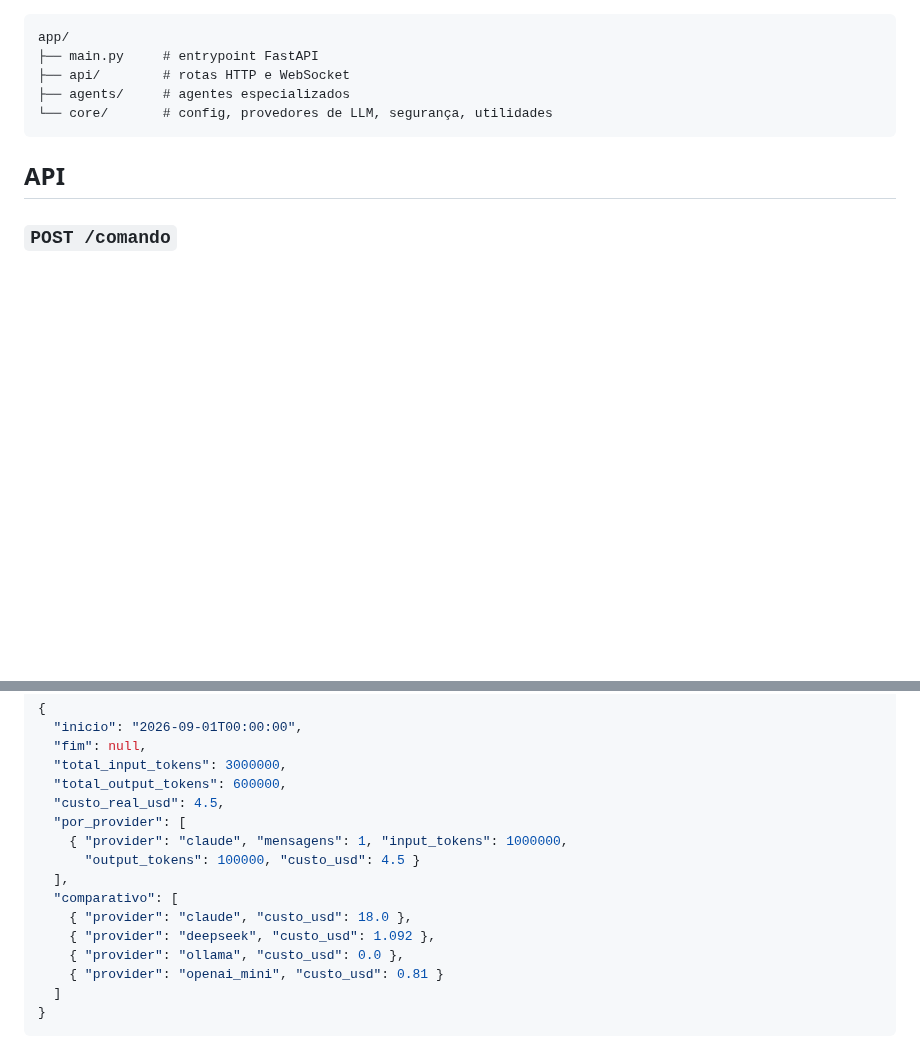
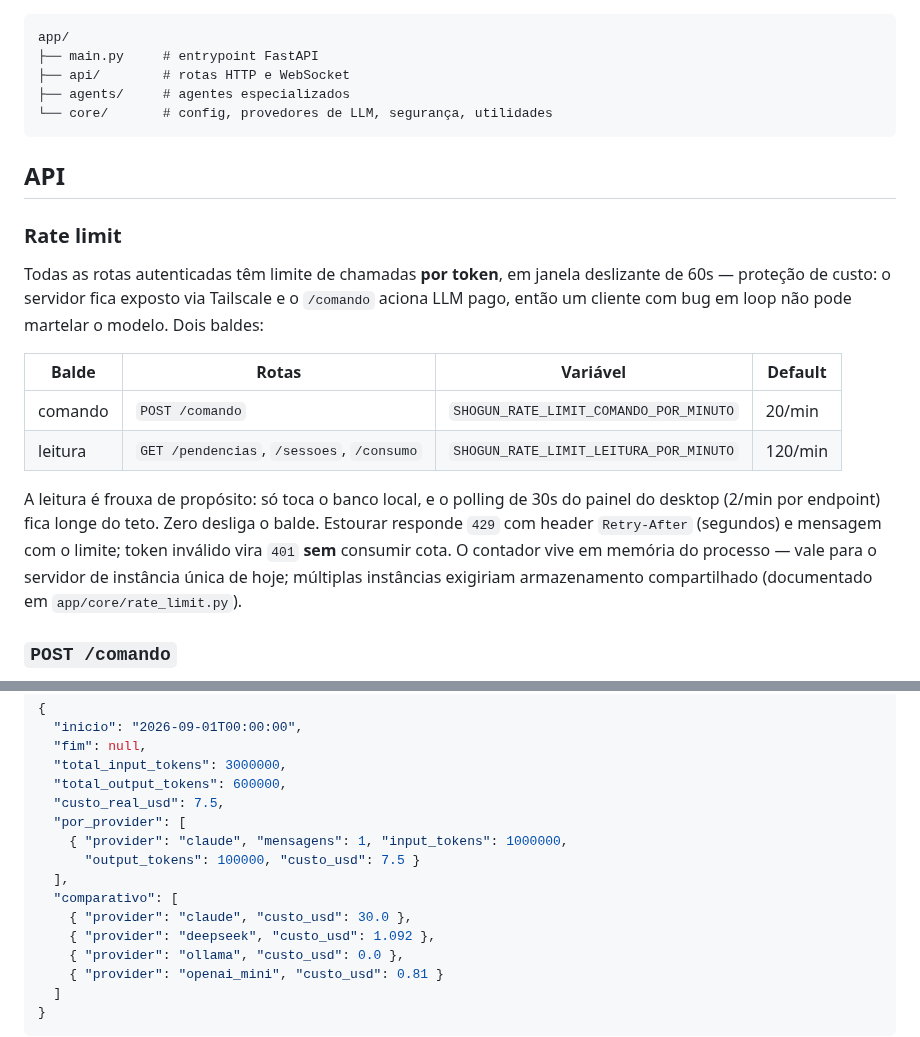
Before and after one commit to marcusviniciusend/shogun, a Markdown page: server/README.md, 2 parts joined by grey strips. Drawn GitHub-style; blank space fills up the shorter version.

Commit message:
docs(server): documenta o rate limit e corrige o exemplo do /consumo
Secao de rate limit na API (baldes, defaults, variaveis, 429 com
Retry-After, limitacao de instancia unica) e exemplo do GET /consumo
atualizado para os precos do Opus.

Co-Authored-By: Claude Fable 5 <noreply@anthropic.com>
Claude-Session: https://claude.ai/code/session_01Vex5XkhmAvRDdvUVRdDZA3

```diff
--- a/server/README.md
+++ b/server/README.md
@@ -160,6 +160,26 @@ app/
 
 ## API
 
+### Rate limit
+
+Todas as rotas autenticadas têm limite de chamadas **por token**, em janela
+deslizante de 60s — proteção de custo: o servidor fica exposto via Tailscale e
+o `/comando` aciona LLM pago, então um cliente com bug em loop não pode
+martelar o modelo. Dois baldes:
+
+| Balde | Rotas | Variável | Default |
+| --- | --- | --- | --- |
+| comando | `POST /comando` | `SHOGUN_RATE_LIMIT_COMANDO_POR_MINUTO` | 20/min |
+| leitura | `GET /pendencias`, `/sessoes`, `/consumo` | `SHOGUN_RATE_LIMIT_LEITURA_POR_MINUTO` | 120/min |
+
+A leitura é frouxa de propósito: só toca o banco local, e o polling de 30s do
+painel do desktop (2/min por endpoint) fica longe do teto. Zero desliga o
+balde. Estourar responde `429` com header `Retry-After` (segundos) e mensagem
+com o limite; token inválido vira `401` **sem** consumir cota. O contador vive
+em memória do processo — vale para o servidor de instância única de hoje;
+múltiplas instâncias exigiriam armazenamento compartilhado (documentado em
+`app/core/rate_limit.py`).
+
 ### `POST /comando`
 
 Recebe o texto **já transcrito** pelo cliente e devolve a resposta falada mais as
@@ -200,13 +220,13 @@ curl -H "Authorization: Bearer $SHOGUN_AUTH_TOKEN" \
   "fim": null,
   "total_input_tokens": 3000000,
   "total_output_tokens": 600000,
-  "custo_real_usd": 4.5,
+  "custo_real_usd": 7.5,
   "por_provider": [
     { "provider": "claude", "mensagens": 1, "input_tokens": 1000000,
-      "output_tokens": 100000, "custo_usd": 4.5 }
+      "output_tokens": 100000, "custo_usd": 7.5 }
   ],
   "comparativo": [
-    { "provider": "claude", "custo_usd": 18.0 },
+    { "provider": "claude", "custo_usd": 30.0 },
     { "provider": "deepseek", "custo_usd": 1.092 },
     { "provider": "ollama", "custo_usd": 0.0 },
     { "provider": "openai_mini", "custo_usd": 0.81 }
```
